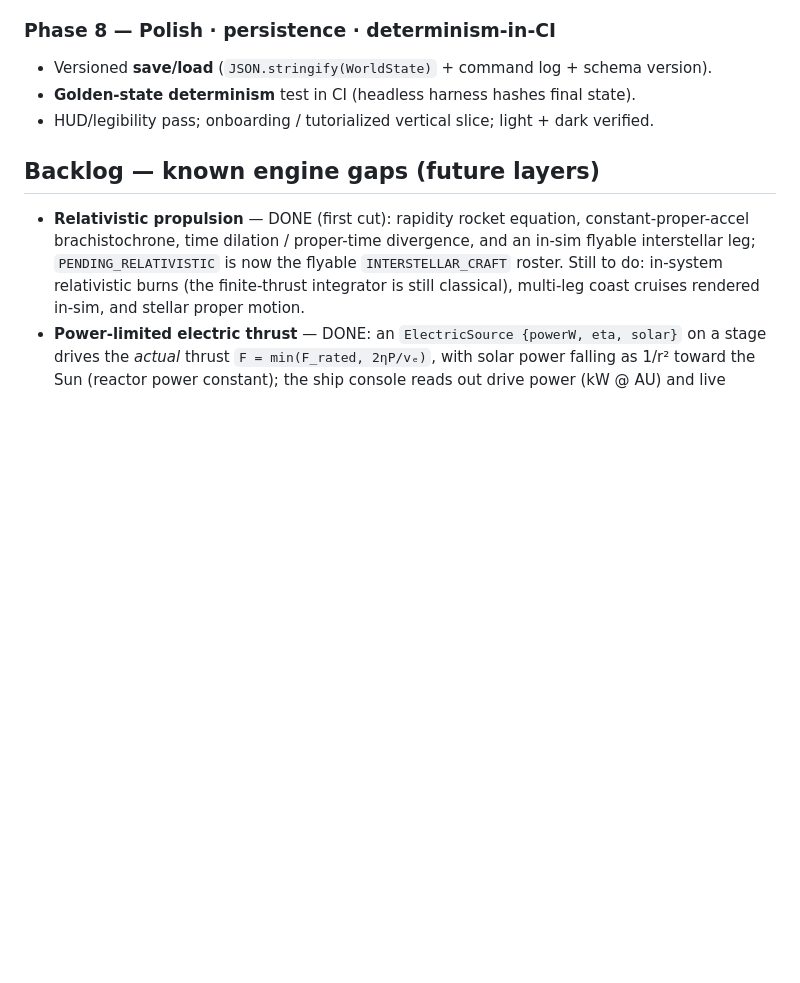
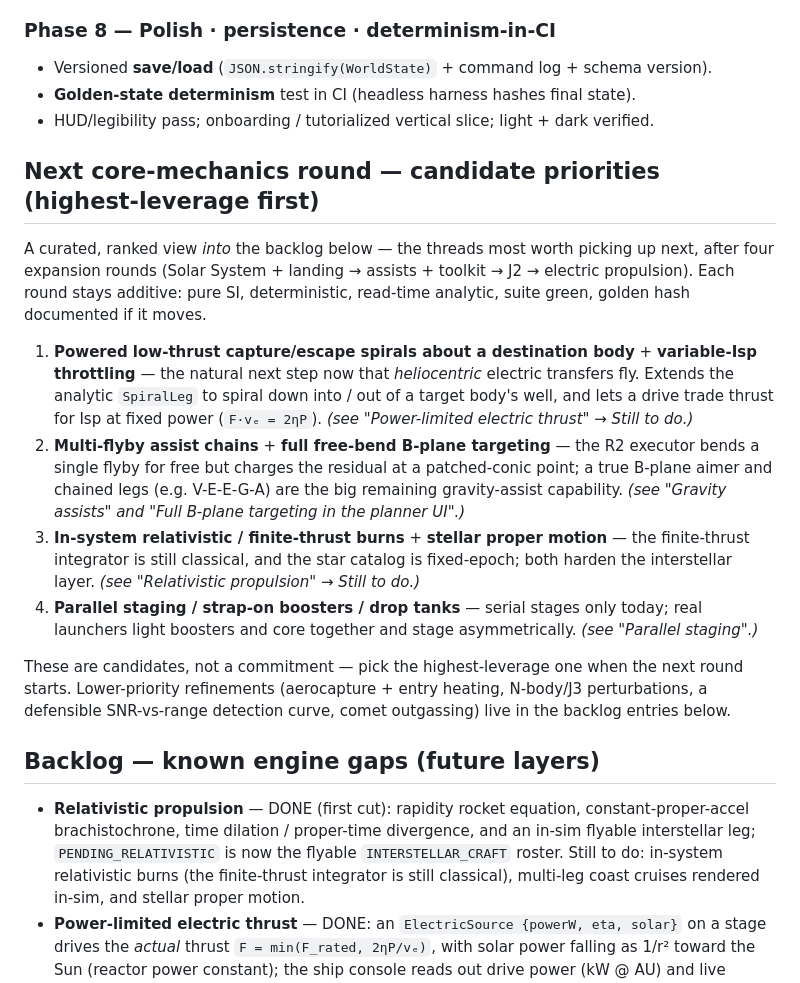
Before and after one commit to Wickemu/light-lag, a Markdown page: ROADMAP.md, the part around the change. Rendered like a GitHub page; blank space fills up the shorter version.

Commit message:
Docs: add ranked round-5 candidate priorities to ROADMAP
Gather the four highest-leverage follow-up threads (already noted inline as
"Still to do" in the backlog) into a single prioritized section: powered
low-thrust capture/escape spirals + variable-Isp, multi-flyby chains + full
B-plane targeting, in-system relativistic burns + stellar proper motion, and
parallel staging. Cross-references the backlog entries; no behavior change.

Co-Authored-By: Claude Opus 4.8 <noreply@anthropic.com>
Claude-Session: https://claude.ai/code/session_01VtaUigkQ2GQjwq9TfsuMbx

```diff
--- a/ROADMAP.md
+++ b/ROADMAP.md
@@ -48,6 +48,33 @@ locked by a permanent integration test suite before more gameplay is layered on.
 - Versioned **save/load** (`JSON.stringify(WorldState)` + command log + schema version).
 - **Golden-state determinism** test in CI (headless harness hashes final state).
 - HUD/legibility pass; onboarding / tutorialized vertical slice; light + dark verified.
+
+## Next core-mechanics round — candidate priorities (highest-leverage first)
+
+A curated, ranked view *into* the backlog below — the threads most worth picking up
+next, after four expansion rounds (Solar System + landing → assists + toolkit → J2 →
+electric propulsion). Each round stays additive: pure SI, deterministic, read-time
+analytic, suite green, golden hash documented if it moves.
+
+1. **Powered low-thrust capture/escape spirals about a destination body** + **variable-Isp
+   throttling** — the natural next step now that *heliocentric* electric transfers fly.
+   Extends the analytic `SpiralLeg` to spiral down into / out of a target body's well, and
+   lets a drive trade thrust for Isp at fixed power (`F·vₑ = 2ηP`). *(see "Power-limited
+   electric thrust" → Still to do.)*
+2. **Multi-flyby assist chains** + **full free-bend B-plane targeting** — the R2 executor
+   bends a single flyby for free but charges the residual at a patched-conic point; a true
+   B-plane aimer and chained legs (e.g. V-E-E-G-A) are the big remaining gravity-assist
+   capability. *(see "Gravity assists" and "Full B-plane targeting in the planner UI".)*
+3. **In-system relativistic / finite-thrust burns** + **stellar proper motion** — the
+   finite-thrust integrator is still classical, and the star catalog is fixed-epoch; both
+   harden the interstellar layer. *(see "Relativistic propulsion" → Still to do.)*
+4. **Parallel staging / strap-on boosters / drop tanks** — serial stages only today; real
+   launchers light boosters and core together and stage asymmetrically. *(see "Parallel
+   staging".)*
+
+These are candidates, not a commitment — pick the highest-leverage one when the next round
+starts. Lower-priority refinements (aerocapture + entry heating, N-body/J3 perturbations, a
+defensible SNR-vs-range detection curve, comet outgassing) live in the backlog entries below.
 
 ## Backlog — known engine gaps (future layers)
 
```
